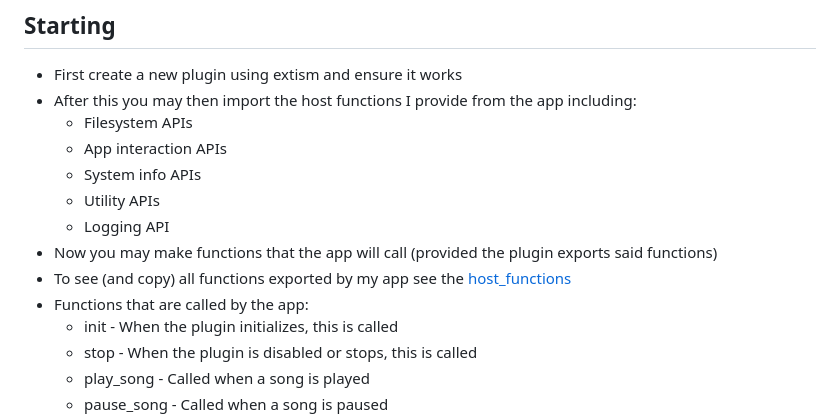
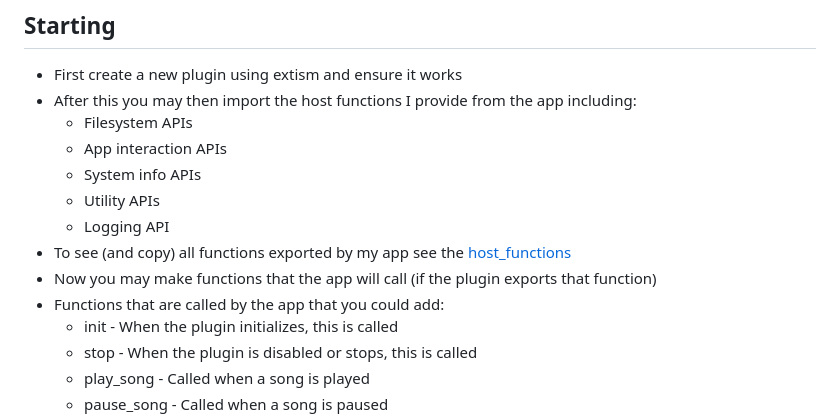
Before and after one commit to ChaosTheChaotic/Adiman, a Markdown page: PLUGINS.md, the part around the change. GitHub-like rendering.

```diff
--- a/PLUGINS.md
+++ b/PLUGINS.md
@@ -25,9 +25,9 @@ You may develop plugins in any language that [extism](https://github.com/extism/
     - System info APIs
     - Utility APIs
     - Logging API
-- Now you may make functions that the app will call (provided the plugin exports said functions)
 - To see (and copy) all functions exported by my app see the [host_functions](host_functions.rs)
-- Functions that are called by the app:
+- Now you may make functions that the app will call (if the plugin exports that function)
+- Functions that are called by the app that you could add:
     - init - When the plugin initializes, this is called
     - stop - When the plugin is disabled or stops, this is called
     - play_song - Called when a song is played
```
